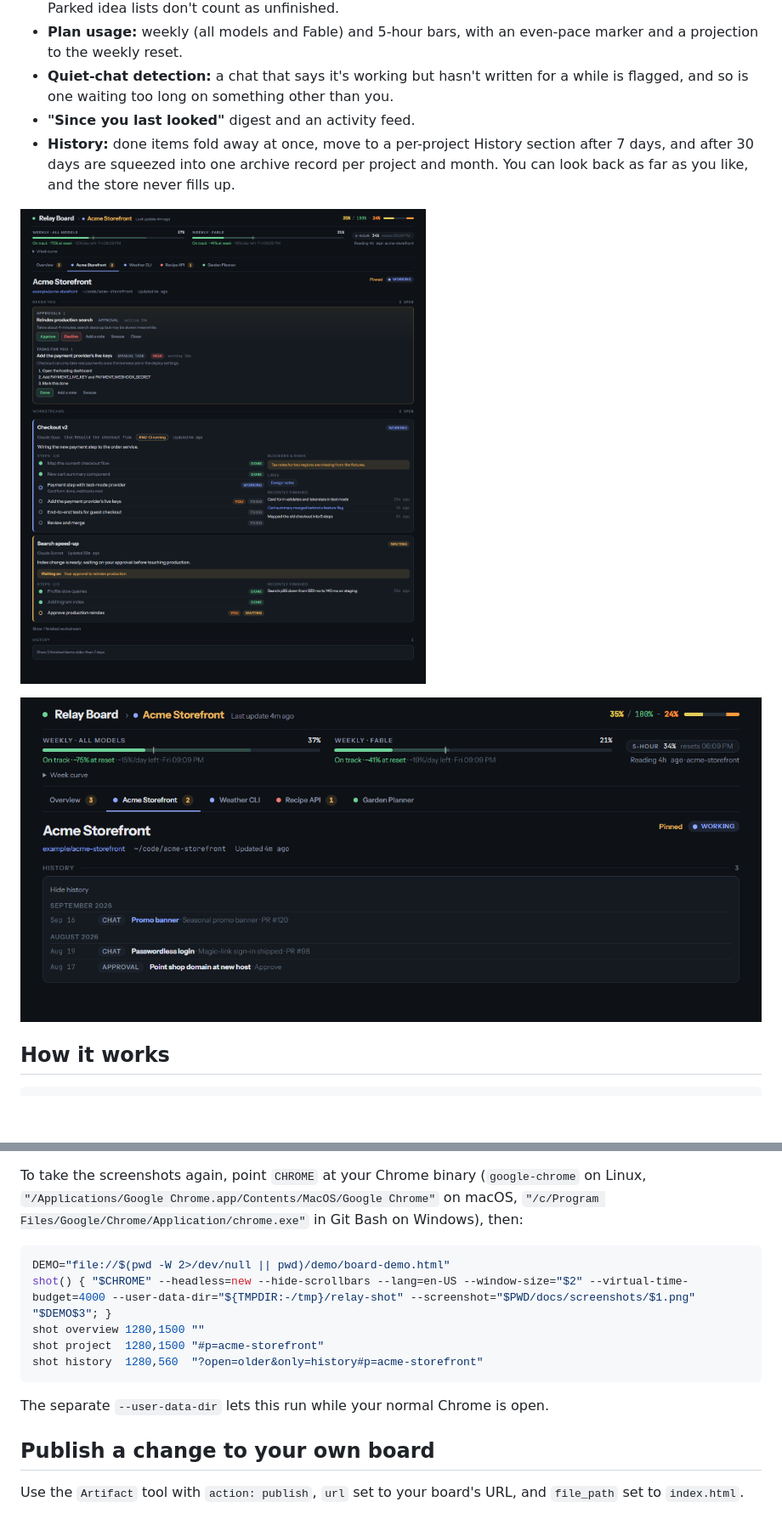
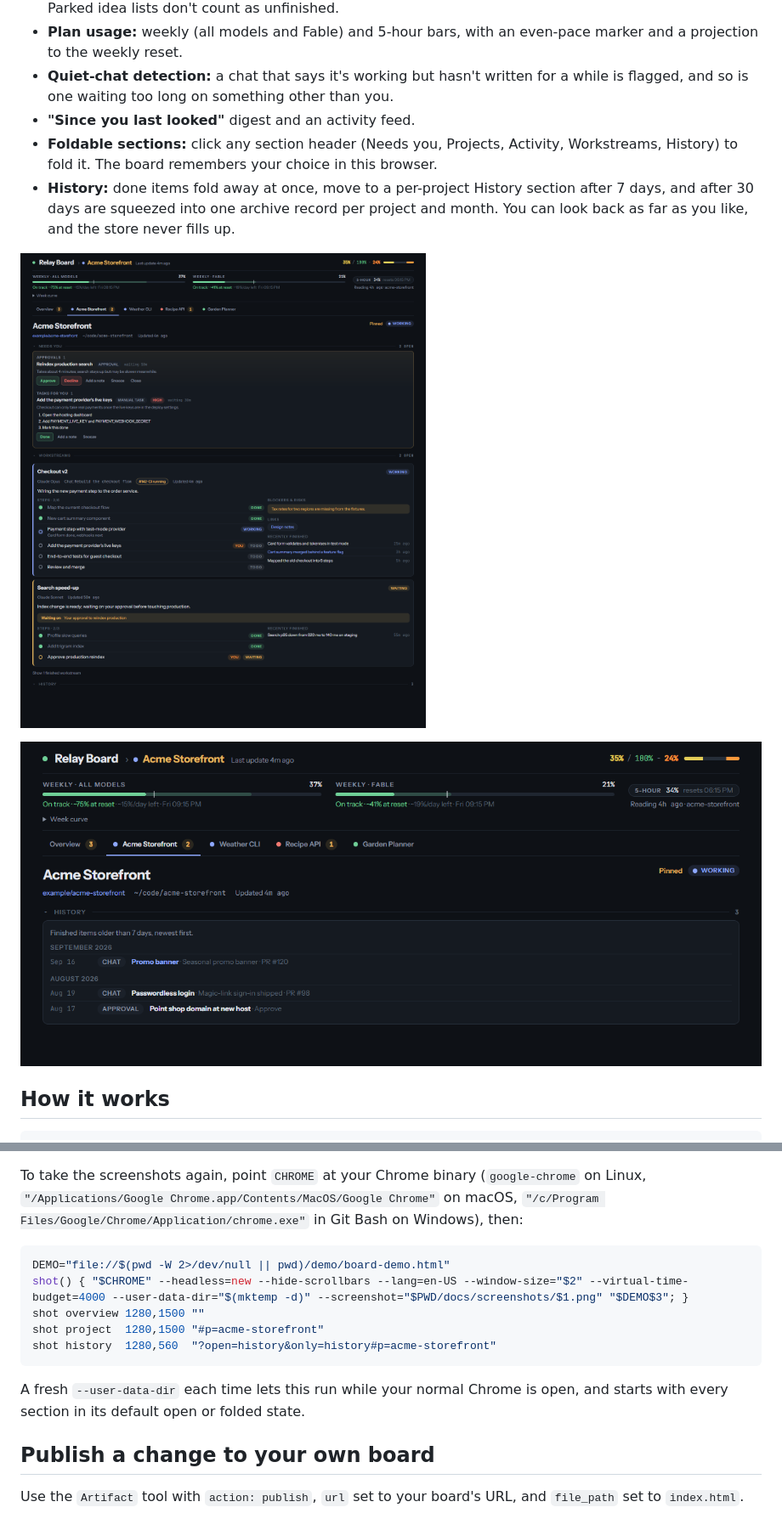
Before and after one commit to Tquillity/relay-board, a Markdown page: README.md, 2 parts joined by grey strips. Shown at 85% size. Rendered like a GitHub page; pictures changed too: docs/screenshots/history.png, docs/screenshots/project.png; blank space fills up the shorter version.

````diff
--- a/README.md
+++ b/README.md
@@ -14,6 +14,7 @@ A live dashboard for following many Claude Code chats across many projects from
 - **Plan usage:** weekly (all models and Fable) and 5-hour bars, with an even-pace marker and a projection to the weekly reset.
 - **Quiet-chat detection:** a chat that says it's working but hasn't written for a while is flagged, and so is one waiting too long on something other than you.
 - **"Since you last looked"** digest and an activity feed.
+- **Foldable sections:** click any section header (Needs you, Projects, Activity, Workstreams, History) to fold it. The board remembers your choice in this browser.
 - **History:** done items fold away at once, move to a per-project History section after 7 days, and after 30 days are squeezed into one archive record per project and month. You can look back as far as you like, and the store never fills up.
 
 ![Project view: progress in the header, workstreams with sized steps and "You" steps](docs/screenshots/project.png)
@@ -44,13 +45,13 @@ To take the screenshots again, point `CHROME` at your Chrome binary (`google-chr
 
 ```bash
 DEMO="file://$(pwd -W 2>/dev/null || pwd)/demo/board-demo.html"
-shot() { "$CHROME" --headless=new --hide-scrollbars --lang=en-US --window-size="$2" --virtual-time-budget=4000 --user-data-dir="${TMPDIR:-/tmp}/relay-shot" --screenshot="$PWD/docs/screenshots/$1.png" "$DEMO$3"; }
+shot() { "$CHROME" --headless=new --hide-scrollbars --lang=en-US --window-size="$2" --virtual-time-budget=4000 --user-data-dir="$(mktemp -d)" --screenshot="$PWD/docs/screenshots/$1.png" "$DEMO$3"; }
 shot overview 1280,1500 ""
 shot project  1280,1500 "#p=acme-storefront"
-shot history  1280,560  "?open=older&only=history#p=acme-storefront"
+shot history  1280,560  "?open=history&only=history#p=acme-storefront"
 ```
 
-The separate `--user-data-dir` lets this run while your normal Chrome is open.
+A fresh `--user-data-dir` each time lets this run while your normal Chrome is open, and starts with every section in its default open or folded state.
 
 ## Publish a change to your own board
 
````
Also changed, not shown: docs/screenshots/overview.png, 2 other files.
